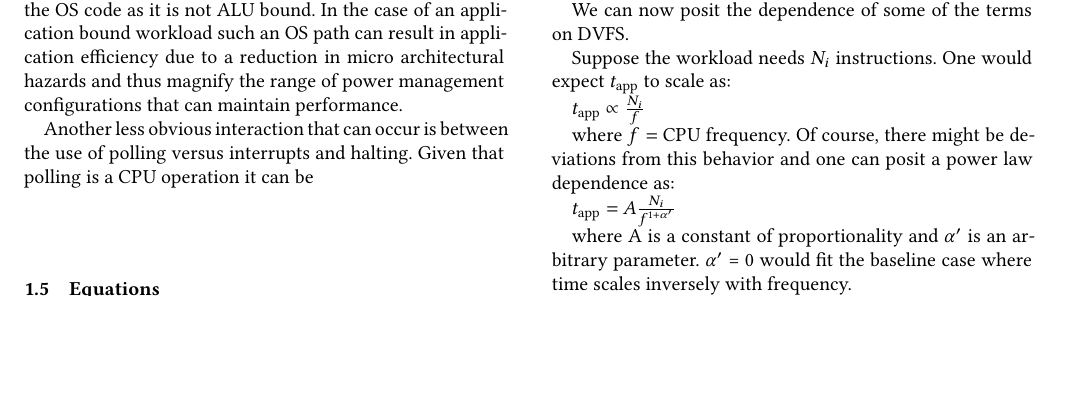
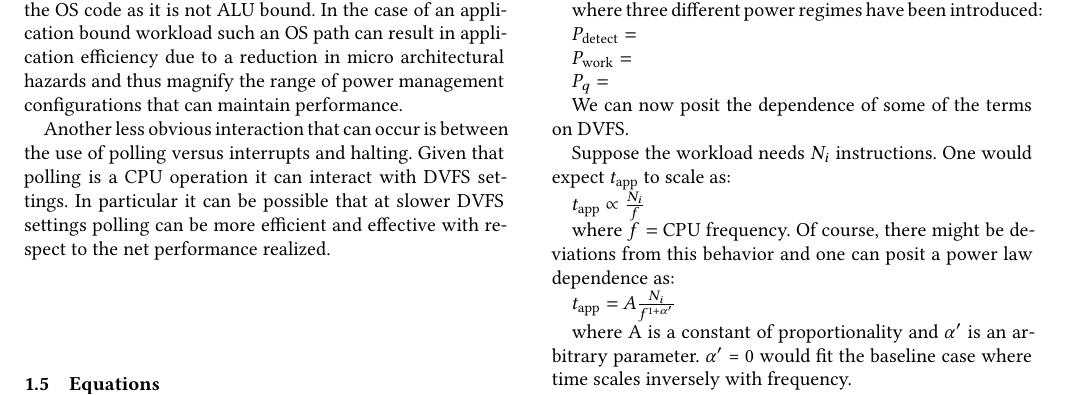
Before and after one commit to SESA/sesa-papers-overleaf, a LaTeX paper (sosp-21/tmp.tex, which reads sosp-21/workflow.tex): part of page 4 of 8, cut so that both start at the same text, the shorter picture padded with empty space. Compiled offline with XeLaTeX.

Commit message:
started global dvfs discussion

```diff
--- a/sosp-21/workflow.tex
+++ b/sosp-21/workflow.tex
@@ -95,7 +95,7 @@ From this perspective the three obvious components that can be affected are OS R
 As a matter of fact a core finding is that  shorter OS path length with lower IPC can imply better net efficiency.  If the OS can support the application work in shorter number of cycles using less energy it can lead to an improvement in application IPC and energy efficiency.  In an OS dominate workload, a shorter OS path with lower IPC, can allow one to slow down the core and not impact the performance of the OS code as it is not ALU bound. In the case of an application bound workload such an OS path can result in application efficiency due to a reduction in micro architectural hazards and thus magnify the range of power management configurations that can maintain performance.
 
 
-Another less obvious interaction that can occur is between the use of polling versus interrupts and halting.  Given that polling is a CPU operation it can be
+Another less obvious interaction that can occur is between the use of polling versus interrupts and halting.  Given that polling is a CPU operation it can interact with DVFS settings.  In particular it can be possible that at slower DVFS settings polling can be more efficient and effective with respect to the net performance realized.
 
 %\subsection{Application Perspective}
 %Figure~\ref{fig:timeline} shows the application is waiting to be woken up to process new packets (a). Next, an interrupt (b) is fired and the OS network stack begins processing the received packet (c). The application level work begins, alongside there are also interspersed OS work which may or may not be in direct support of application(d). The tail end of the application work (e) typically entails a response packet being sent, the period of time with which the response packet is physically sent can proceed in parallel with the rest of the application level work. The end of every request handling (f) also revolves a set of OS policies to decide the next state of the software and hardware. Work is time spent executing instructions required to service a request, it is a function of the software, hardware, and workload itself. Whereas, idle time is a function of arrival rate of packets.
```
